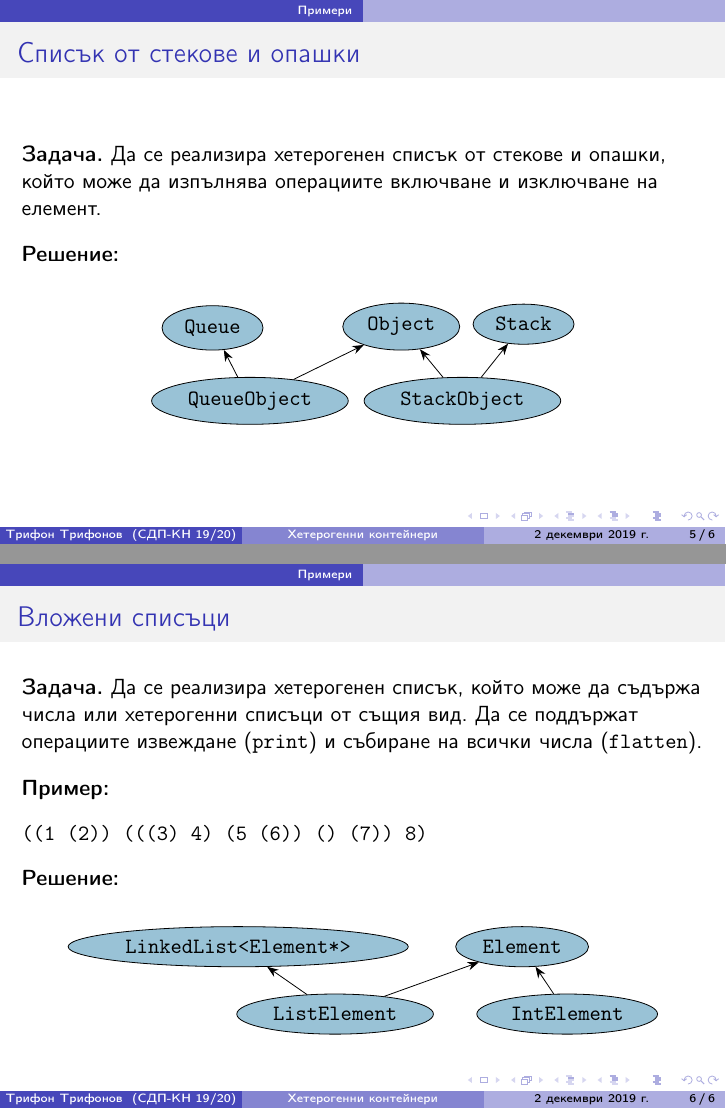
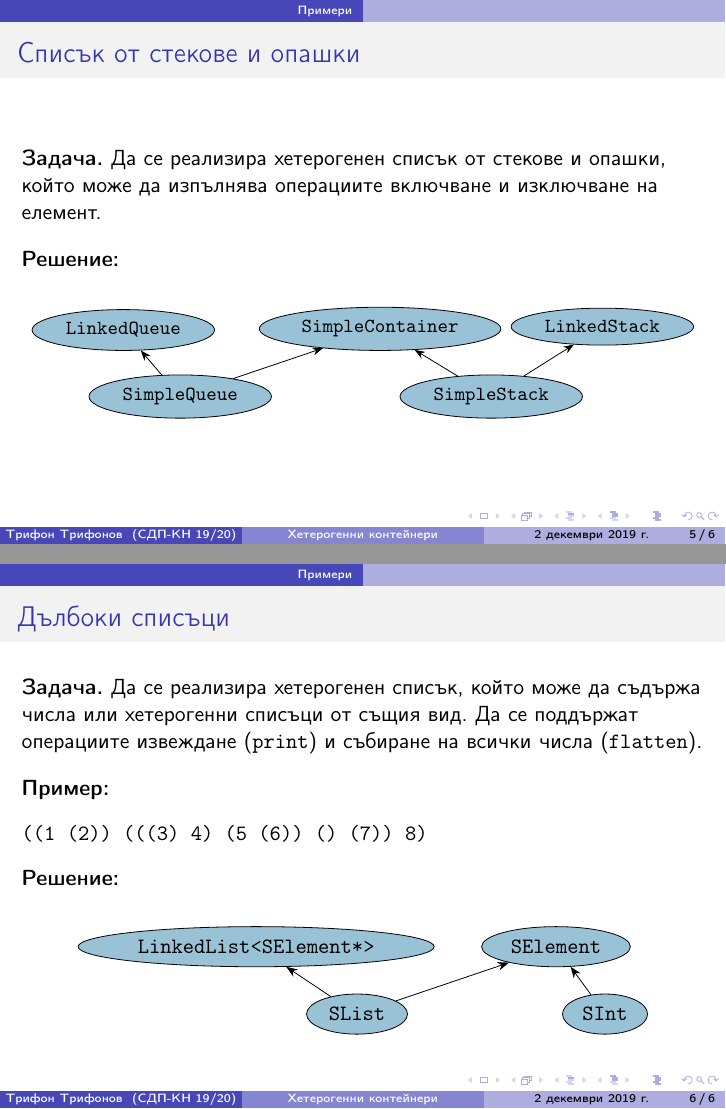
Before and after one commit to triffon/sdp-slides, LaTeX slides (2.4-polylist.tex): pages 6 and 8 of 8, joined at a grey line. Compiled offline with pdfLaTeX.

Commit message:
Поправка на грешки, забелязани на лекции

```diff
--- a/2.4-polylist.tex
+++ b/2.4-polylist.tex
@@ -105,16 +105,16 @@
   \pause
   \textbf{Решение:}\\[4ex]
   \begin{center}
-    \ttfamily
+    \ttfamily\small
     \begin{forest} for tree=classdiagram
-      [,phantom [StackObject [Stack] [Object,name=o]] [QueueObject,name=qo [,phantom] [Queue]]]
+      [,phantom [SimpleStack [LinkedStack] [SimpleContainer,name=o]] [SimpleQueue,name=qo [,phantom] [LinkedQueue]]]
       \draw[pointer] (qo) to (o);
     \end{forest}
   \end{center}
 \end{frame}
 
 \begin{frame}[fragile]
-  \frametitle{Вложени списъци}
+  \frametitle{Дълбоки списъци}
   \textbf{Задача.} Да се реализира хетерогенен списък, който може да съдържа числа или хетерогенни списъци от същия вид. Да се поддържат операциите извеждане (\tt{print}) и събиране на всички числа (\tt{flatten}).\\[2ex]
   \textbf{Пример:}
 \begin{verbatim}
@@ -125,7 +125,7 @@
   \begin{center}
     \ttfamily
     \begin{forest} for tree=classdiagram
-      [,phantom [IntElement [,phantom] [Element,name=e]] [ListElement,name=le [,phantom] [LinkedList<Element*>]]]
+      [,phantom [SInt [,phantom] [SElement,name=e]] [SList,name=le [,phantom] [LinkedList<SElement*>]]]
       \draw[pointer] (le) to (e);
     \end{forest}
   \end{center}
```
Also changed, not shown: 2.4-polylist.tex (2 more changed lines).
